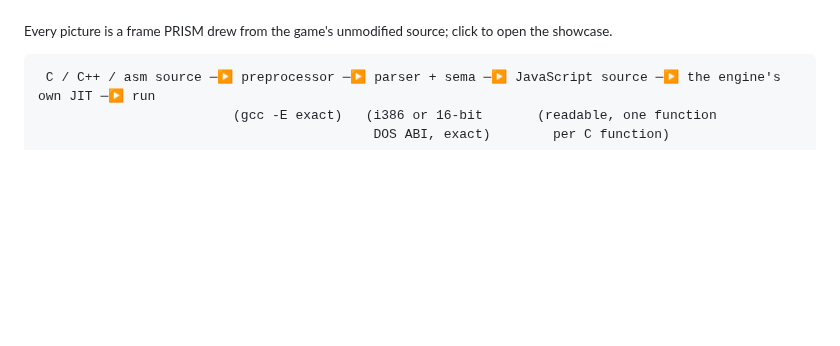
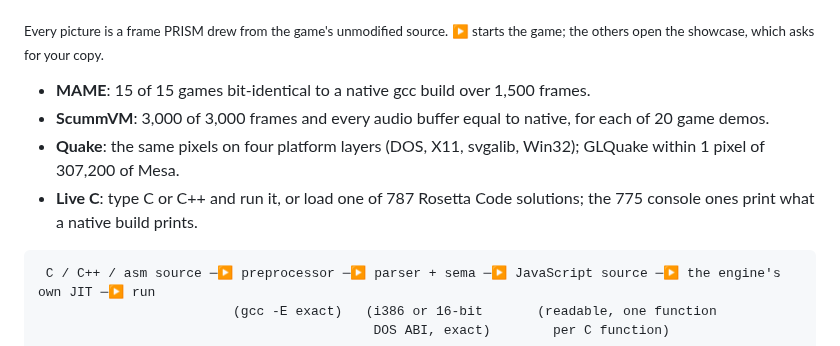
Before and after one commit to jfrelat-lab/prism, a Markdown page: README.md, the part around one of its changes. Drawn GitHub-style; blank space fills up the shorter version.

Commit message:
README: a one-line hook, a Play badge, the numbers up top; ▶ cells start their game
Co-Authored-By: Claude Opus 5.5 <noreply@anthropic.com>

````diff
--- a/README.md
+++ b/README.md
@@ -40,7 +42,12 @@ GLUT, SDL, X11 or Win32) and run it, or load one of Rosetta Code's solutions.
 </tr>
 </table>
 
-<sub>Every picture is a frame PRISM drew from the game's unmodified source; click to open the showcase.</sub>
+<sub>Every picture is a frame PRISM drew from the game's unmodified source. ▶ starts the game; the others open the showcase, which asks for your copy.</sub>
+
+- **MAME**: 15 of 15 games bit-identical to a native gcc build over 1,500 frames.
+- **ScummVM**: 3,000 of 3,000 frames and every audio buffer equal to native, for each of 20 game demos.
+- **Quake**: the same pixels on four platform layers (DOS, X11, svgalib, Win32); GLQuake within 1 pixel of 307,200 of Mesa.
+- **Live C**: type C or C++ and run it, or load one of 787 Rosetta Code solutions; the 775 console ones print what a native build prints.
 
 ```
  C / C++ / asm source ─▶ preprocessor ─▶ parser + sema ─▶ JavaScript source ─▶ the engine's own JIT ─▶ run
````
Also changed, not shown: other parts of README.md (+11 -9 lines).
